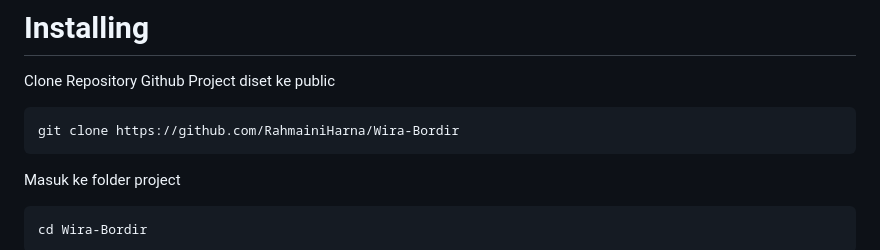
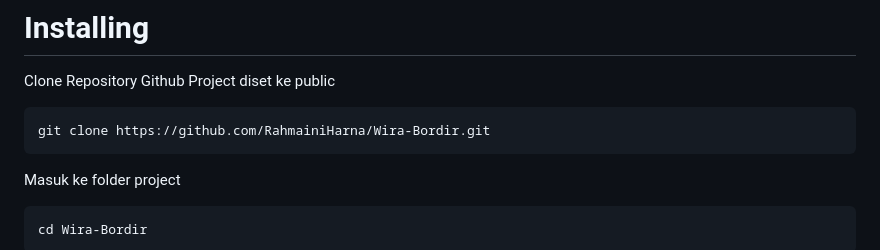
Before and after one commit to RahmainiHarna/Wira-Bordir, a Markdown page: README.md, the part around the change. Rendered like a GitHub page.

Commit message:
Fix git clone command in README

````diff
--- a/README.md
+++ b/README.md
@@ -52,7 +52,7 @@ Kebutuhan pengguna yang kami terapkan pada webiste wira bordir computer adalah s
 # Installing
 Clone Repository Github Project diset ke public
 ```bash
-git clone https://github.com/RahmainiHarna/Wira-Bordir
+git clone https://github.com/RahmainiHarna/Wira-Bordir.git
 ```
 Masuk ke folder project
 ```bash
````
